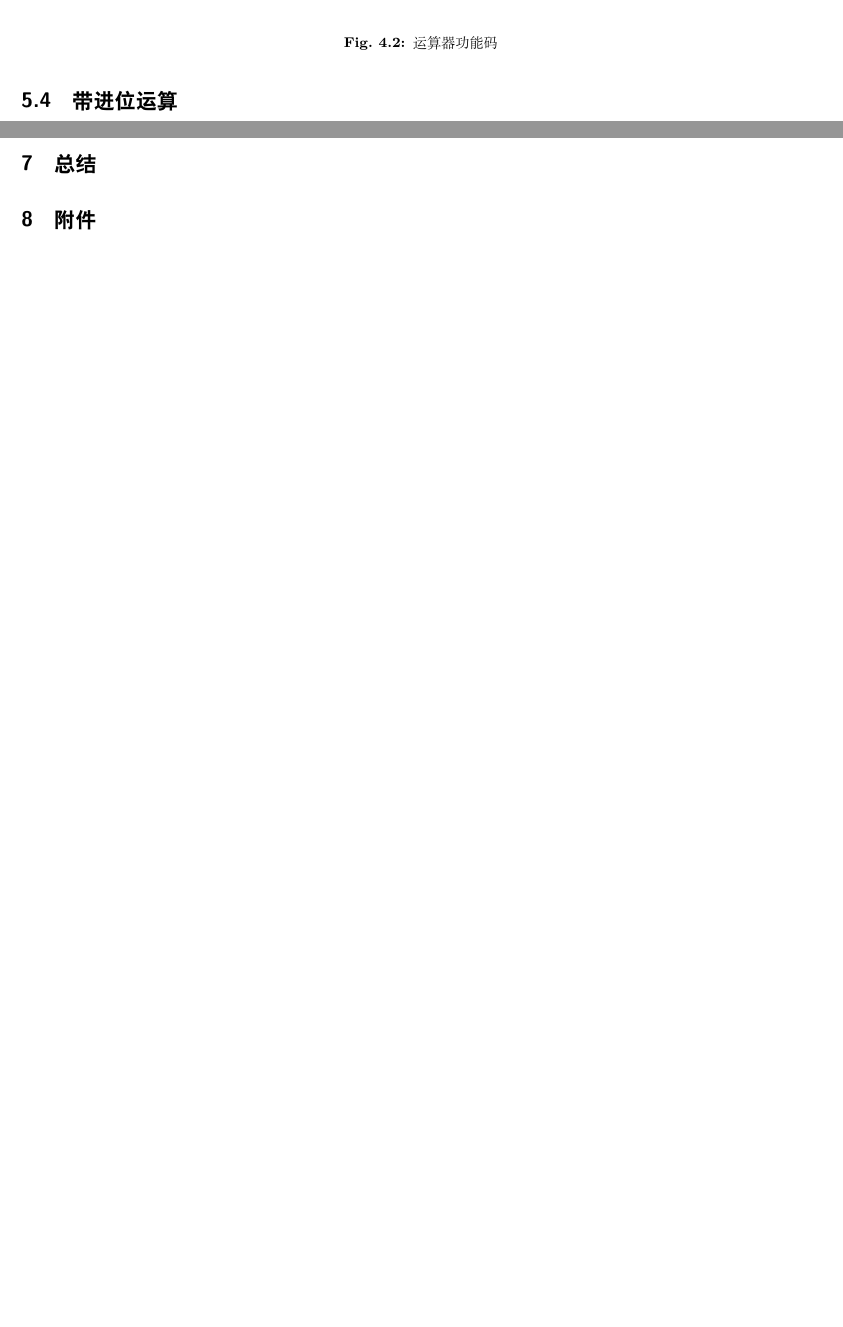
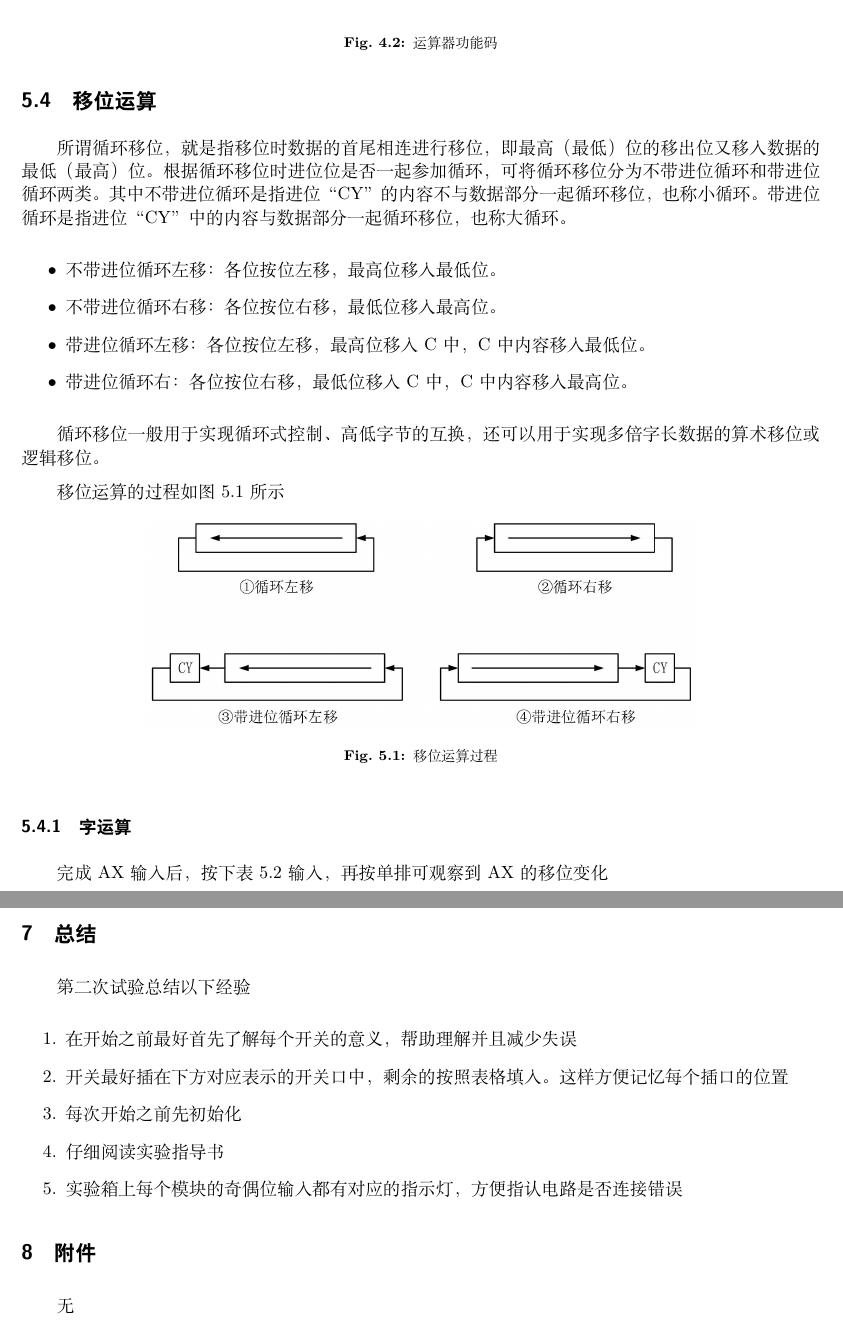
Before and after one commit to Weaverzhu/ECNU-CSLab, a LaTeX document (lab2/main.tex): two parts of pages 3 and 4 of 4 before the commit and two parts of pages 3 and 7 of 7 after it, joined at a grey line, cut so that both start at the same text, the shorter picture padded with empty space. Compiled offline with XeLaTeX.

Commit message:
lab2 completed

```diff
--- a/lab2/main.tex
+++ b/lab2/main.tex
@@ -177,3 +177,32 @@
 
 我们通过控制 $XP,W$ 来控制 $AX, BX$ 的有效位来进行字节运算
 
+\subsection{移位运算}
+
+所谓循环移位，就是指移位时数据的首尾相连进行移位，即最高（最低）位的移出位又移入
+数据的最低（最高）位。根据循环移位时进位位是否一起参加循环，可将循环移位分为不带进位
+循环和带进位循环两类。其中不带进位循环是指进位“CY”的内容不与数据部分一起循环移位，
+也称小循环。带进位循环是指进位“CY”中的内容与数据部分一起循环移位，也称大循环。
+
+\begin{itemize}
+  \item 不带进位循环左移：各位按位左移，最高位移入最低位。
+  \item 不带进位循环右移：各位按位右移，最低位移入最高位。
+  \item 带进位循环左移：各位按位左移，最高位移入C 中，C 中内容移入最低位。
+  \item 带进位循环右：各位按位右移，最低位移入C 中，C 中内容移入最高位。
+\end{itemize}
+
+循环移位一般用于实现循环式控制、高低字节的互换，还可以用于实现多倍字长数据的算术
+移位或逻辑移位。
+
+移位运算的过程如图 \ref{fig:shift} 所示
+
+\begin{figure}[h]
+  \centering
+  \includegraphics[width=0.7\textwidth]{4.jpg}
+  \caption{移位运算过程}
+  \label{fig:shift}
+\end{figure}
+
+\subsubsection{字运算}
+
+完成 AX输入后，按下表 \ref{fig:shiftfunc} 输入，再按单排可观察到AX的移位变化
@@ -236,5 +309,21 @@
+  \label{fig:sub}
+\end{figure}
+
+
 \section{总结}
+
+第二次试验总结以下经验
+
+\begin{enumerate}
+  \item 在开始之前最好首先了解每个开关的意义，帮助理解并且减少失误
+  \item 开关最好插在下方对应表示的开关口中，剩余的按照表格填入。这样方便记忆每个插口的位置
+  \item 每次开始之前先初始化
+  \item 仔细阅读实验指导书
+  \item 实验箱上每个模块的奇偶位输入都有对应的指示灯，方便指认电路是否连接错误
+\end{enumerate}{}
 
 \section{附件}
 
+无
+
 \end{document}
```
Also changed, not shown: lab3/main.tex (+6 -7 lines), lab2/4.jpg (added), lab2/5.jpg (added), lab2/add.jpg (added), lab2/calc.jpg (added), lab2/main.pdf, lab2/sub.jpg (added), lab3/main.pdf, lab2/main.tex (48 more changed lines).
